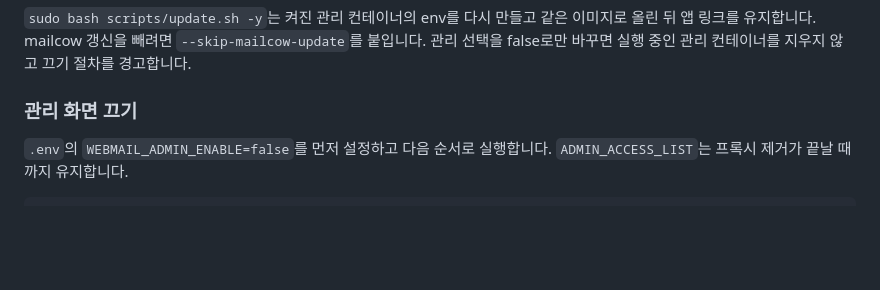
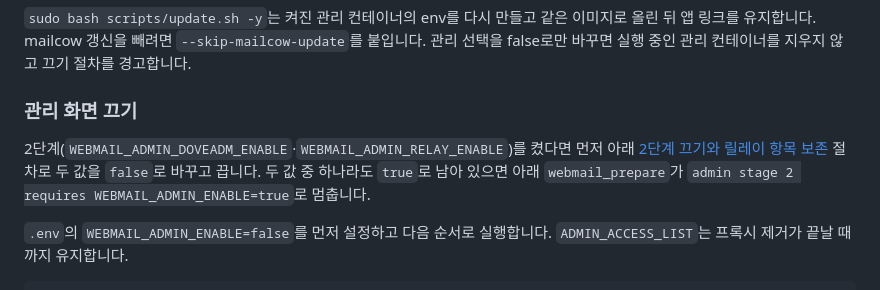
Before and after one commit to ryuhaneul/mailcow-npmplus-stack, a Markdown page: docs/guide.md, the part around the change. Rendered like a GitHub page; blank space fills up the shorter version.

Commit message:
docs: 2단계를 켠 서버의 관리 화면 끄기 순서를 명시
2단계 선택값이 켜진 채 관리 화면만 끄면 webmail_prepare 가 설정 오류로 멈추므로, 2단계 끄기를 먼저 하도록 안내한다.

````diff
--- a/docs/guide.md
+++ b/docs/guide.md
@@ -1027,6 +1027,8 @@ sudo bash scripts/verify.sh
 
 ### 관리 화면 끄기
 
+2단계(`WEBMAIL_ADMIN_DOVEADM_ENABLE`·`WEBMAIL_ADMIN_RELAY_ENABLE`)를 켰다면 먼저 아래 [2단계 끄기와 릴레이 항목 보존](#2단계-끄기와-릴레이-항목-보존) 절차로 두 값을 `false`로 바꾸고 끕니다. 두 값 중 하나라도 `true`로 남아 있으면 아래 `webmail_prepare`가 `admin stage 2 requires WEBMAIL_ADMIN_ENABLE=true`로 멈춥니다.
+
 `.env`의 `WEBMAIL_ADMIN_ENABLE=false`를 먼저 설정하고 다음 순서로 실행합니다. `ADMIN_ACCESS_LIST`는 프록시 제거가 끝날 때까지 유지합니다.
 
 ```bash
````
